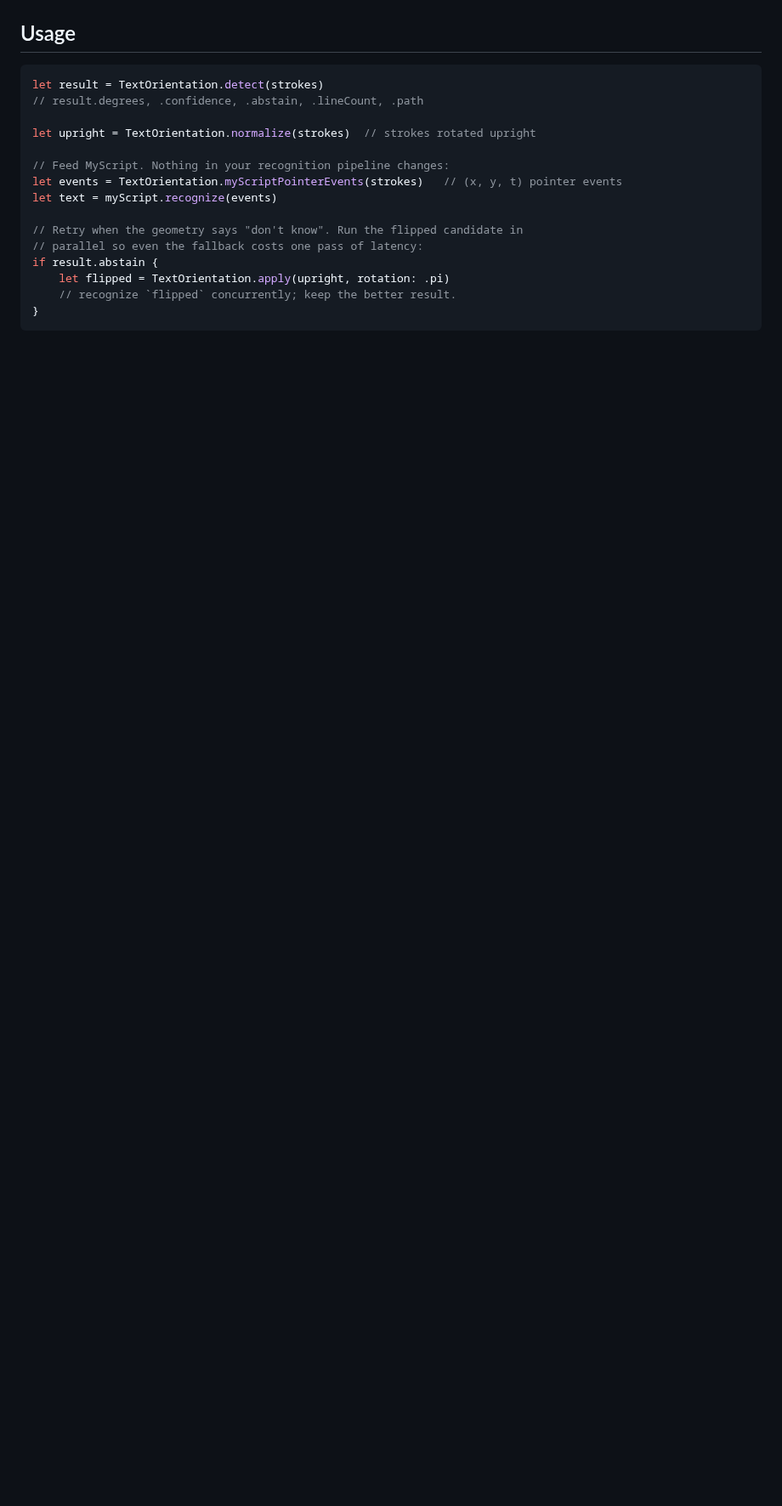
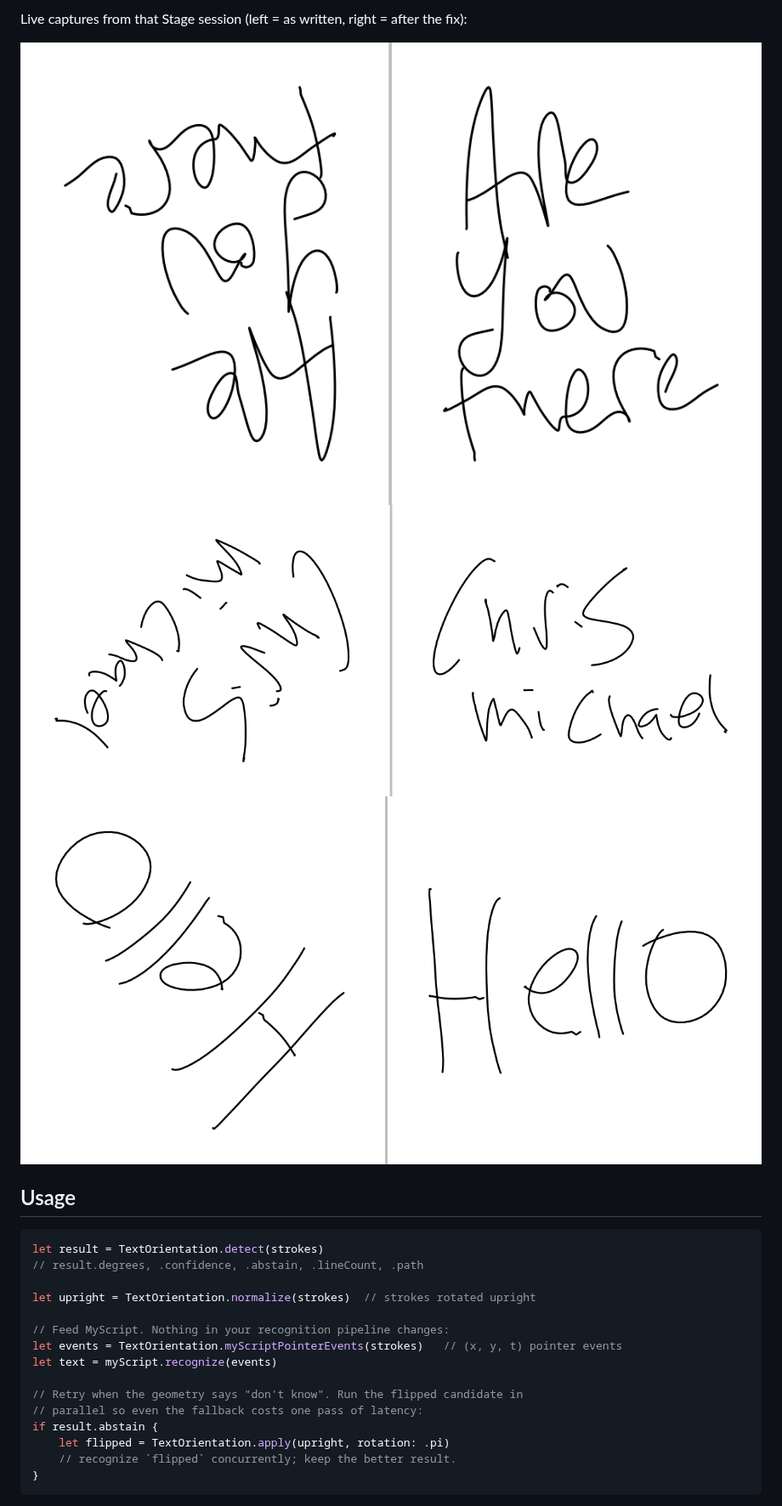
Before and after one commit to chrismikemagic/audience-wonderland-text-orientation, a Markdown page: README.md, the part around one of its changes. Shown at 85% size. Rendered like a GitHub page; pictures changed too: docs/live-are-you-there.png (added), docs/live-chris-michael.png (added), docs/live-hello-132.png (added); blank space fills up the shorter version.

```diff
--- a/README.md
+++ b/README.md
@@ -180,3 +220,8 @@ diagonal), before and after the Vision engine:
+Live captures from that Stage session (left = as written, right = after the fix):
+
+!["Are you there", three close cursive lines upside down, rescued by Vision after geometry abstained](docs/live-are-you-there.png)
+!["Chris Michael", upside down diagonal, two close lines, geometry + tilt refine](docs/live-chris-michael.png)
+!["Hello" at 132 degrees, tilt refine makes OCR go from elo to HellO](docs/live-hello-132.png)
 
 ## Usage
 
```
Also changed, not shown: other parts of README.md (+41 -1 lines), 1 other file.
